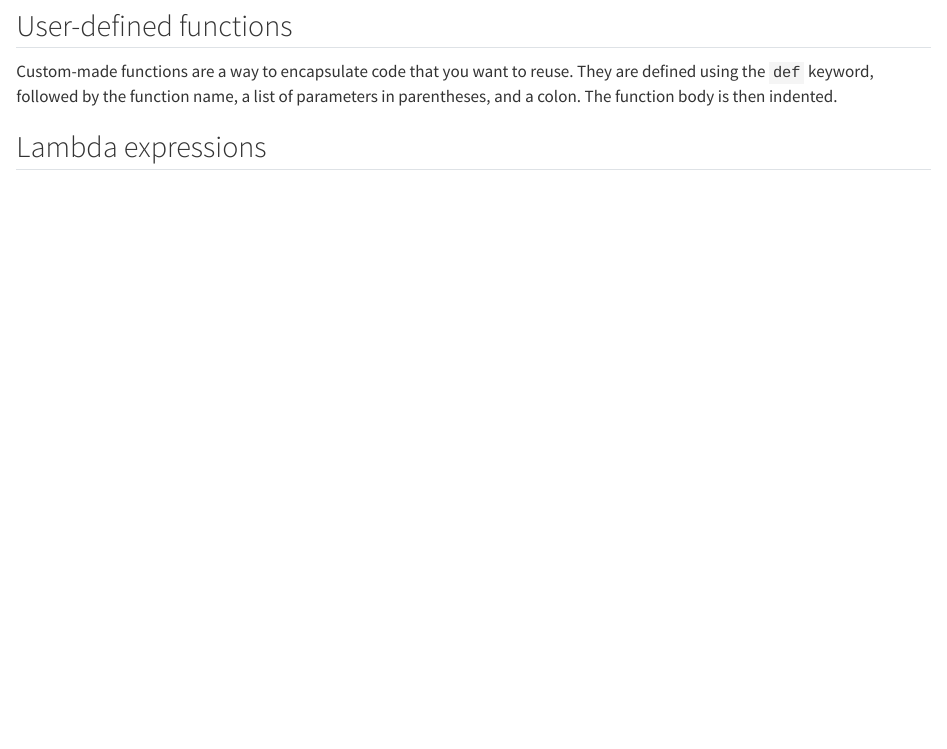
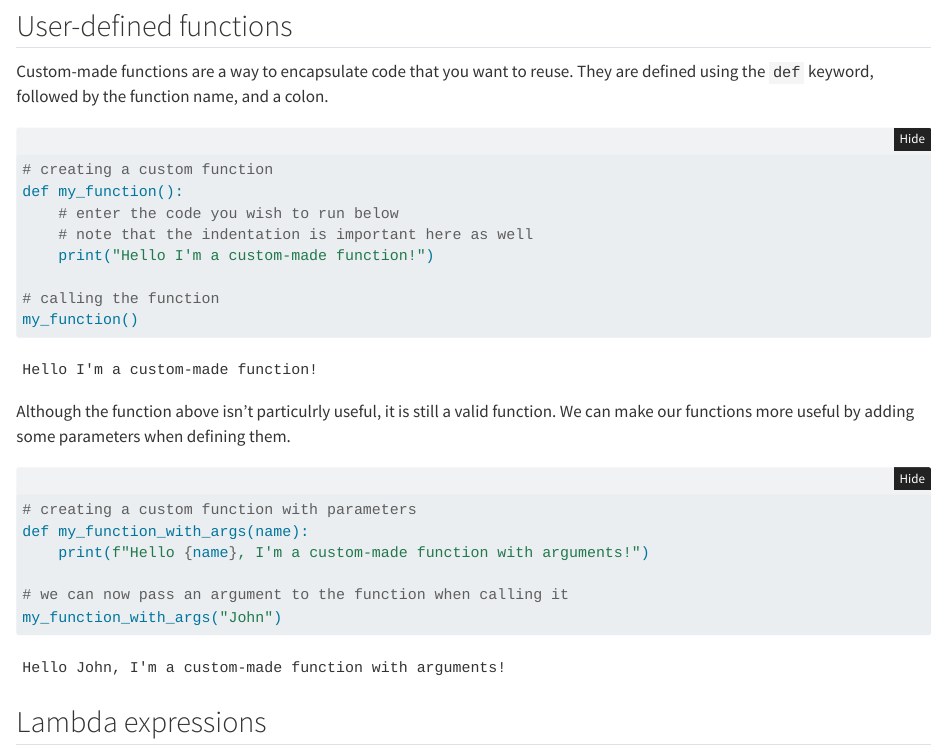
Before and after one commit to TeroJii/python-book, a Quarto document (functions.qmd): the page in a window 1100 px wide, from 1190 px down. Rendered offline with R 4.5, knitr and Pandoc in place of Quarto, with nearby package versions; folded parts are opened.

Commit message:
add examples of custom function definitions

````diff
--- a/functions.qmd
+++ b/functions.qmd
@@ -54,7 +54,33 @@ That's the basics of using built-in functions. There are loads of other function
 
 ## User-defined functions
 
-Custom-made functions are a way to encapsulate code that you want to reuse. They are defined using the `def` keyword, followed by the function name, a list of parameters in parentheses, and a colon. The function body is then indented.
+Custom-made functions are a way to encapsulate code that you want to reuse. They are defined using the `def` keyword, followed by the function name, and a colon.
+
+```{python}
+#| code-fold: false
+
+# creating a custom function
+def my_function():
+    # enter the code you wish to run below
+    # note that the indentation is important here as well
+    print("Hello I'm a custom-made function!")
+
+# calling the function
+my_function()
+```
+
+Although the function above isn't particulrly useful, it is still a valid function. We can make our functions more useful by adding some parameters when defining them.
+
+```{python}
+#| code-fold: false
+
+# creating a custom function with parameters
+def my_function_with_args(name):
+    print(f"Hello {name}, I'm a custom-made function with arguments!")
+
+# we can now pass an argument to the function when calling it
+my_function_with_args("John")
+```
 
 ## Lambda expressions
 
````
